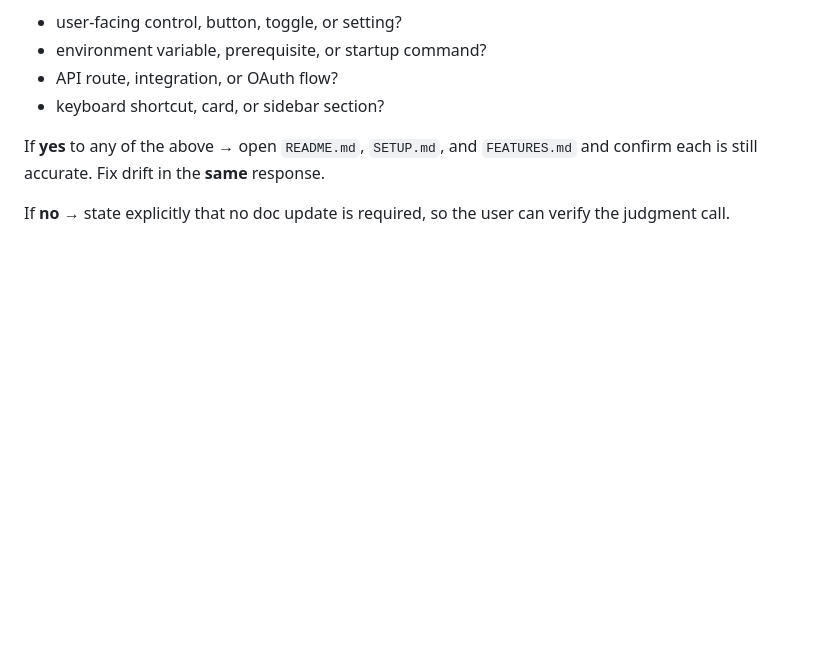
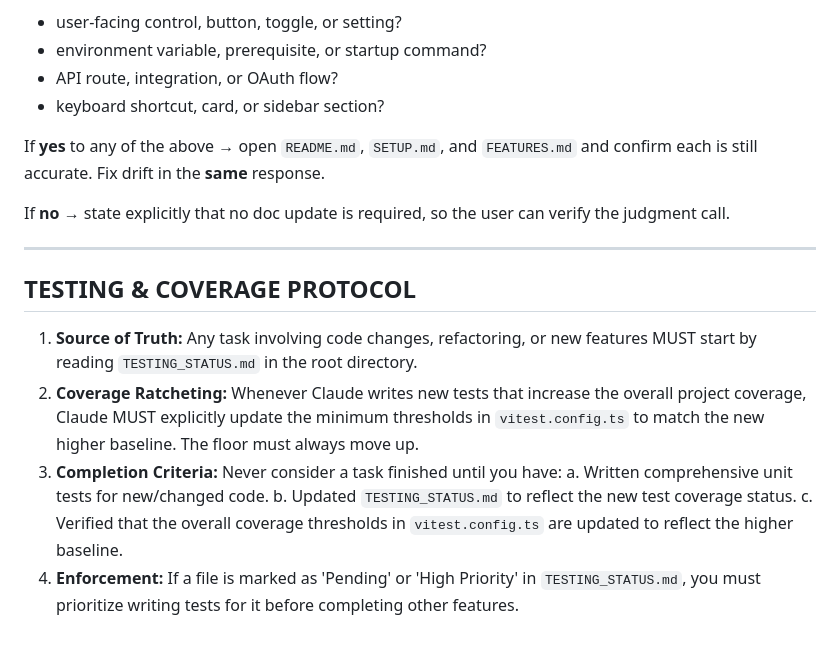
Before and after one commit to Ewaily/DailyCommandCenter, a Markdown page: CLAUDE_SYSTEM_RULES.md, the part around the change. Drawn GitHub-style; blank space fills up the shorter version.

Commit message:
chore(rules): append TESTING & COVERAGE PROTOCOL to CLAUDE_SYSTEM_RULES.md (#12)
* test(coverage): add cache and workspace-config test suites; ratchet thresholds

- 83 tests across 3 files (up from 14)
- cache.ts: 100% coverage (memo TTL, stale-while-revalidate, prefix invalidation)
- workspace-config.ts: 100% statement coverage (workspace/identity/connector CRUD,
  sharing model, isWorkspaceEnrolledInShared, listConnectorsForWorkspace, typed getters)
- Coverage floor raised: statements 1.4→6.23%, branches 35→67.41%, functions 20.58→45.91%
- TESTING_STATUS.md tracks all src/ files with priority ratings

Co-Authored-By: Claude Sonnet 4.6 <noreply@anthropic.com>

* chore(rules): append TESTING & COVERAGE PROTOCOL to CLAUDE_SYSTEM_RULES.md

Adds a new mandatory section that enforces:
- reading TESTING_STATUS.md before any code change
- ratcheting vitest.config.ts thresholds up whenever coverage increases
- completion criteria requiring tests + TESTING_STATUS.md update + threshold bump
- prioritization of High/Pending files in TESTING_STATUS.md

Existing rules are untouched.

Co-Authored-By: Claude Sonnet 4.6 <noreply@anthropic.com>

---------

Co-authored-by: Muhammad Ewaily <23148063+Ewaily@users.noreply.github.com>
Co-authored-by: Claude Sonnet 4.6 <noreply@anthropic.com>

```diff
--- a/CLAUDE_SYSTEM_RULES.md
+++ b/CLAUDE_SYSTEM_RULES.md
@@ -112,3 +112,15 @@ and confirm each is still accurate. Fix drift in the **same** response.
 
 If **no** → state explicitly that no doc update is required, so the user can
 verify the judgment call.
+
+---
+
+## TESTING & COVERAGE PROTOCOL
+
+1. **Source of Truth:** Any task involving code changes, refactoring, or new features MUST start by reading `TESTING_STATUS.md` in the root directory.
+2. **Coverage Ratcheting:** Whenever Claude writes new tests that increase the overall project coverage, Claude MUST explicitly update the minimum thresholds in `vitest.config.ts` to match the new higher baseline. The floor must always move up.
+3. **Completion Criteria:** Never consider a task finished until you have:
+   a. Written comprehensive unit tests for new/changed code.
+   b. Updated `TESTING_STATUS.md` to reflect the new test coverage status.
+   c. Verified that the overall coverage thresholds in `vitest.config.ts` are updated to reflect the higher baseline.
+4. **Enforcement:** If a file is marked as 'Pending' or 'High Priority' in `TESTING_STATUS.md`, you must prioritize writing tests for it before completing other features.
```
